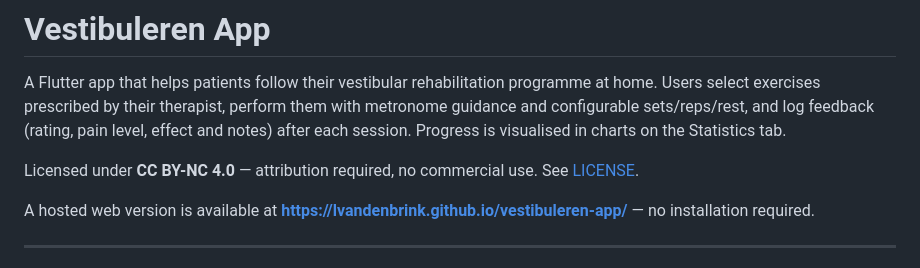
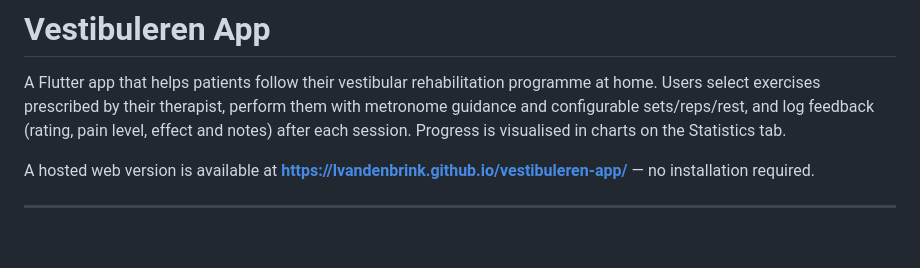
Before and after one commit to lvandenbrink/vestibuleren-app, a Markdown page: README.md, the part around the change. Drawn GitHub-style; blank space fills up the shorter version.

```diff
--- a/README.md
+++ b/README.md
@@ -1,8 +1,6 @@
 # Vestibuleren App
 
 A Flutter app that helps patients follow their vestibular rehabilitation programme at home. Users select exercises prescribed by their therapist, perform them with metronome guidance and configurable sets/reps/rest, and log feedback (rating, pain level, effect and notes) after each session. Progress is visualised in charts on the Statistics tab.
-
-Licensed under **CC BY-NC 4.0** — attribution required, no commercial use. See [LICENSE](LICENSE).
 
 A hosted web version is available at **<https://lvandenbrink.github.io/vestibuleren-app/>** — no installation required.
 
```
